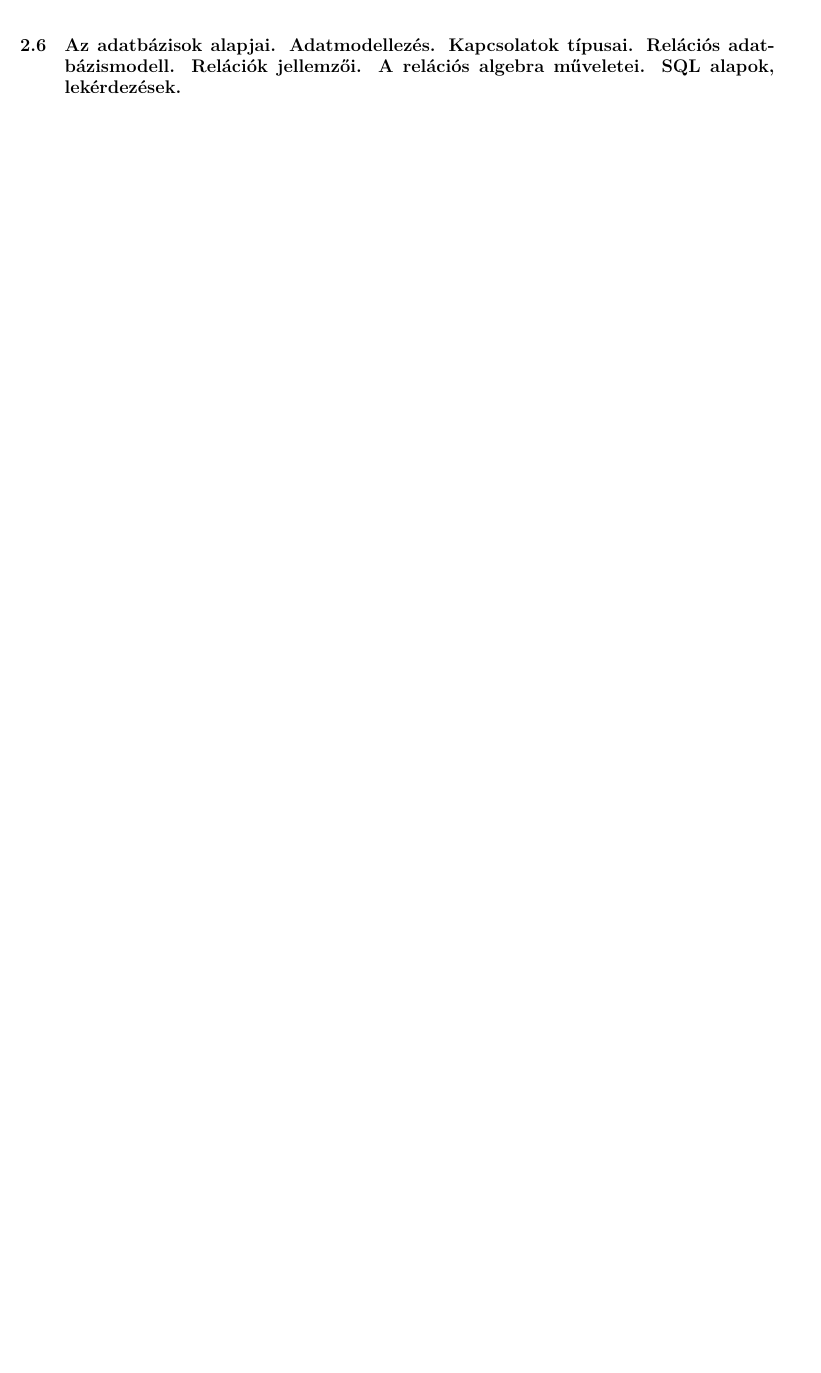
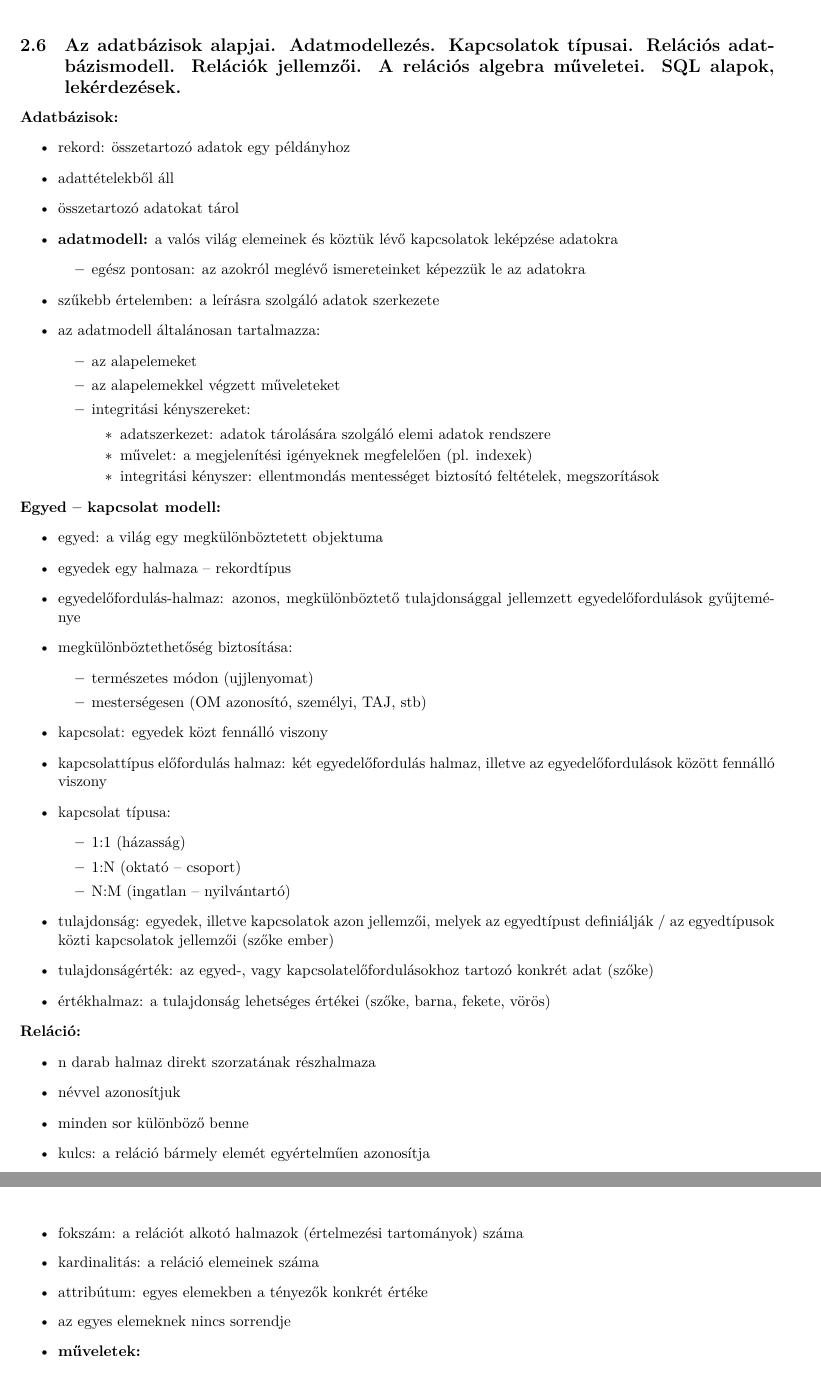
Before and after one commit to gergovari/mecha-v, a LaTeX document (main.tex, which reads content/informatika/subs/6.tex): part of page 63 of 86 before the commit and two parts of pages 63 and 64 of 87 after it, the two joined at a grey line, cut so that both start at the same text, the shorter picture padded with empty space. Compiled offline with XeLaTeX.

Commit message:
add content for Informatika Q6

```diff
--- a/content/informatika/subs/6.tex
+++ b/content/informatika/subs/6.tex
@@ -1 +1,61 @@
 \subsection{Az adatbázisok alapjai. Adatmodellezés. Kapcsolatok típusai. Relációs adatbázismodell. Relációk jellemzői. A relációs algebra műveletei. SQL alapok, lekérdezések.}
+
+\noindent \textbf{Adatbázisok:}
+\begin{itemize}
+    \item rekord: összetartozó adatok egy példányhoz
+    \item adattételekből áll
+    \item összetartozó adatokat tárol
+    \item \textbf{adatmodell:} a valós világ elemeinek és köztük lévő kapcsolatok leképzése adatokra
+    \begin{itemize}
+        \item egész pontosan: az azokról meglévő ismereteinket képezzük le az adatokra
+    \end{itemize}
+    \item szűkebb értelemben: a leírásra szolgáló adatok szerkezete
+    \item az adatmodell általánosan tartalmazza:
+    \begin{itemize}
+        \item az alapelemeket
+        \item az alapelemekkel végzett műveleteket
+        \item integritási kényszereket:
+        \begin{itemize}
+            \item adatszerkezet: adatok tárolására szolgáló elemi adatok rendszere
+            \item művelet: a megjelenítési igényeknek megfelelően (pl. indexek)
+            \item integritási kényszer: ellentmondás mentességet biztosító feltételek, megszorítások
+        \end{itemize}
+    \end{itemize}
+\end{itemize}
+
+\noindent \textbf{Egyed – kapcsolat modell:}
+\begin{itemize}
+    \item egyed: a világ egy megkülönböztetett objektuma
+    \item egyedek egy halmaza – rekordtípus
+    \item egyedelőfordulás-halmaz: azonos, megkülönböztető tulajdonsággal jellemzett egyedelőfordulások gyűjteménye
+    \item megkülönböztethetőség biztosítása:
+    \begin{itemize}
+        \item természetes módon (ujjlenyomat)
+        \item mesterségesen (OM azonosító, személyi, TAJ, stb)
+    \end{itemize}
+    \item kapcsolat: egyedek közt fennálló viszony
+    \item kapcsolattípus előfordulás halmaz: két egyedelőfordulás halmaz, illetve az egyedelőfordulások között fennálló viszony
+    \item kapcsolat típusa:
+    \begin{itemize}
+        \item 1:1 (házasság)
+        \item 1:N (oktató – csoport)
+        \item N:M (ingatlan – nyilvántartó)
+    \end{itemize}
+    \item tulajdonság: egyedek, illetve kapcsolatok azon jellemzői, melyek az egyedtípust definiálják / az egyedtípusok közti kapcsolatok jellemzői (szőke ember)
+    \item tulajdonságérték: az egyed-, vagy kapcsolatelőfordulásokhoz tartozó konkrét adat (szőke)
+    \item értékhalmaz: a tulajdonság lehetséges értékei (szőke, barna, fekete, vörös)
+\end{itemize}
+
+\noindent \textbf{Reláció:}
+\begin{itemize}
+    \item n darab halmaz direkt szorzatának részhalmaza
+    \item névvel azonosítjuk
+    \item minden sor különböző benne
+    \item kulcs: a reláció bármely elemét egyértelműen azonosítja
+    \item fokszám: a relációt alkotó halmazok (értelmezési tartományok) száma
+    \item kardinalitás: a reláció elemeinek száma
+    \item attribútum: egyes elemekben a tényezők konkrét értéke
+    \item az egyes elemeknek nincs sorrendje
+    \item \textbf{műveletek:}
+    \begin{itemize}
+        \item egyesítés
```
Also changed, not shown: content/informatika/subs/4.tex (+2 -2 lines), main.pdf, content/informatika/subs/6.tex (49 more changed lines), 1 other file.
